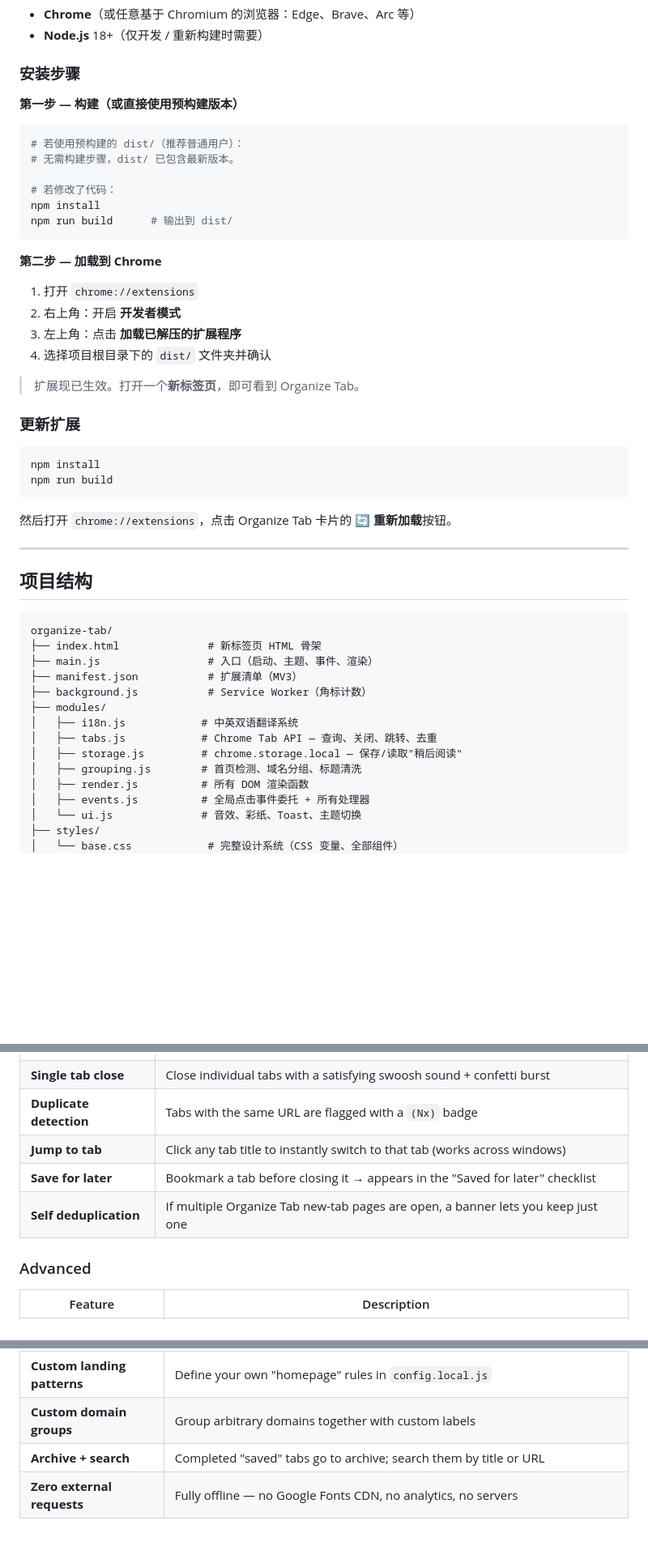
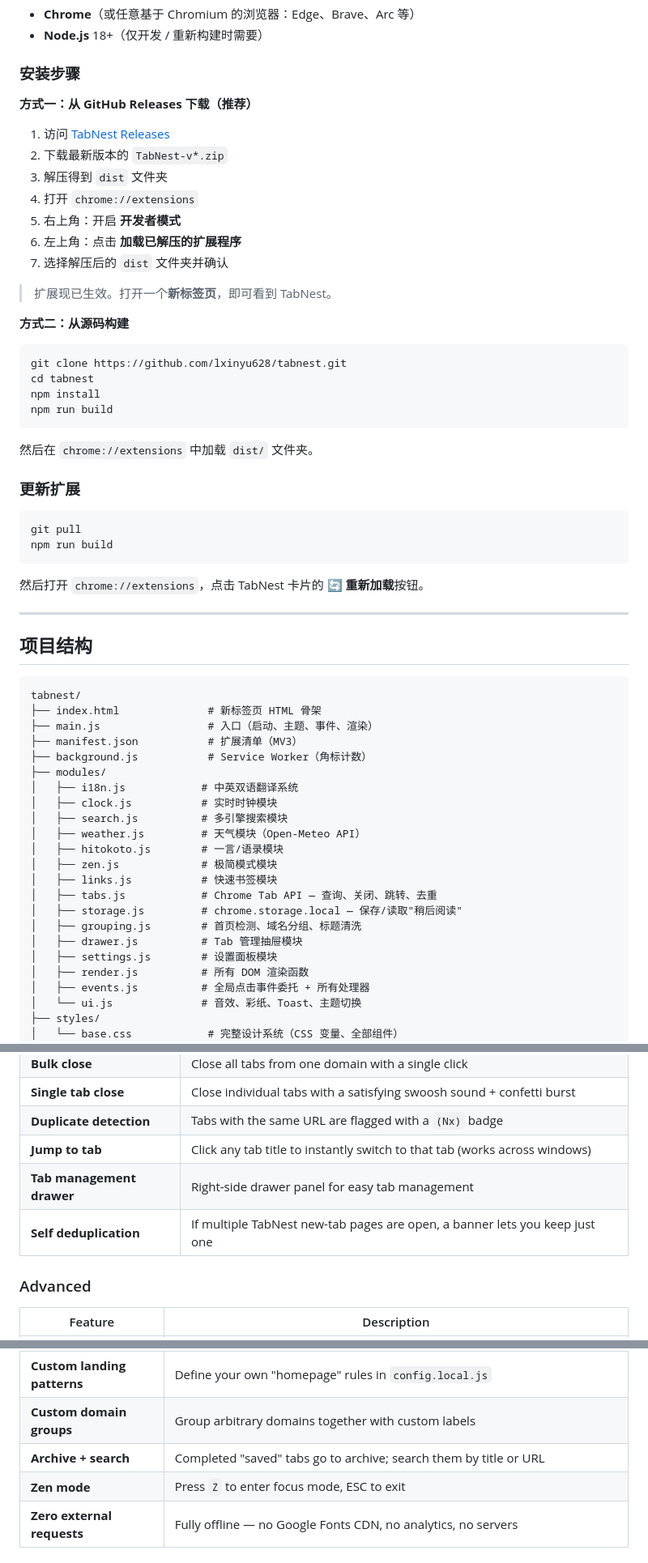
Before and after one commit to lxinyu628/TabNest, a Markdown page: README.md, 3 parts joined by grey strips. Shown at 81% size. GitHub-like rendering; blank space fills up the shorter version.

Commit message:
docs: 更新 README，移除更新日志（已移至 Releases）

````diff
--- a/README.md
+++ b/README.md
@@ -64,50 +68,61 @@
 
 ### 安装步骤
 
-**第一步 — 构建（或直接使用预构建版本）**
+**方式一：从 GitHub Releases 下载（推荐）**
+
+1. 访问 [TabNest Releases](https://github.com/lxinyu628/tabnest/releases)
+2. 下载最新版本的 `TabNest-v*.zip`
+3. 解压得到 `dist` 文件夹
+4. 打开 `chrome://extensions`
+5. 右上角：开启 **开发者模式**
+6. 左上角：点击 **加载已解压的扩展程序**
+7. 选择解压后的 `dist` 文件夹并确认
+
+> 扩展现已生效。打开一个**新标签页**，即可看到 TabNest。
+
+**方式二：从源码构建**
 
 ```bash
-# 若使用预构建的 dist/（推荐普通用户）：
-# 无需构建步骤，dist/ 已包含最新版本。
-
-# 若修改了代码：
+git clone https://github.com/lxinyu628/tabnest.git
+cd tabnest
 npm install
-npm run build      # 输出到 dist/
+npm run build
 ```
 
-**第二步 — 加载到 Chrome**
-
-1. 打开 `chrome://extensions`
-2. 右上角：开启 **开发者模式**
-3. 左上角：点击 **加载已解压的扩展程序**
-4. 选择项目根目录下的 `dist/` 文件夹并确认
-
-> 扩展现已生效。打开一个**新标签页**，即可看到 Organize Tab。
+然后在 `chrome://extensions` 中加载 `dist/` 文件夹。
 
 ### 更新扩展
 
 ```bash
-npm install
+git pull
 npm run build
 ```
 
-然后打开 `chrome://extensions`，点击 Organize Tab 卡片的 **🔄 重新加载**按钮。
+然后打开 `chrome://extensions`，点击 TabNest 卡片的 **🔄 重新加载**按钮。
 
 ---
 
 ## 项目结构
 
 ```
-organize-tab/
+tabnest/
 ├── index.html              # 新标签页 HTML 骨架
 ├── main.js                 # 入口（启动、主题、事件、渲染）
 ├── manifest.json           # 扩展清单（MV3）
 ├── background.js           # Service Worker（角标计数）
 ├── modules/
 │   ├── i18n.js            # 中英双语翻译系统
+│   ├── clock.js           # 实时时钟模块
+│   ├── search.js          # 多引擎搜索模块
+│   ├── weather.js         # 天气模块（Open-Meteo API）
+│   ├── hitokoto.js        # 一言/语录模块
+│   ├── zen.js             # 极简模式模块
+│   ├── links.js           # 快速书签模块
 │   ├── tabs.js            # Chrome Tab API — 查询、关闭、跳转、去重
 │   ├── storage.js         # chrome.storage.local — 保存/读取"稍后阅读"
 │   ├── grouping.js        # 首页检测、域名分组、标题清洗
+│   ├── drawer.js          # Tab 管理抽屉模块
+│   ├── settings.js        # 设置面板模块
 │   ├── render.js          # 所有 DOM 渲染函数
 │   ├── events.js          # 全局点击事件委托 + 所有处理器
 │   └── ui.js              # 音效、彩纸、Toast、主题切换
@@ -355,8 +354,8 @@ MIT — 详见 [LICENSE](LICENSE)。
 | **Single tab close** | Close individual tabs with a satisfying swoosh sound + confetti burst |
 | **Duplicate detection** | Tabs with the same URL are flagged with a `(Nx)` badge |
 | **Jump to tab** | Click any tab title to instantly switch to that tab (works across windows) |
-| **Save for later** | Bookmark a tab before closing it → appears in the "Saved for later" checklist |
-| **Self deduplication** | If multiple Organize Tab new-tab pages are open, a banner lets you keep just one |
+| **Tab management drawer** | Right-side drawer panel for easy tab management |
+| **Self deduplication** | If multiple TabNest new-tab pages are open, a banner lets you keep just one |
 
 ### Advanced
 
@@ -367,6 +366,7 @@ MIT — 详见 [LICENSE](LICENSE)。
 | **Custom landing patterns** | Define your own "homepage" rules in `config.local.js` |
 | **Custom domain groups** | Group arbitrary domains together with custom labels |
 | **Archive + search** | Completed "saved" tabs go to archive; search them by title or URL |
+| **Zen mode** | Press `Z` to enter focus mode, ESC to exit |
 | **Zero external requests** | Fully offline — no Google Fonts CDN, no analytics, no servers |
 
 ### Design
````
Also changed, not shown: other parts of README.md (+46 -54 lines).
